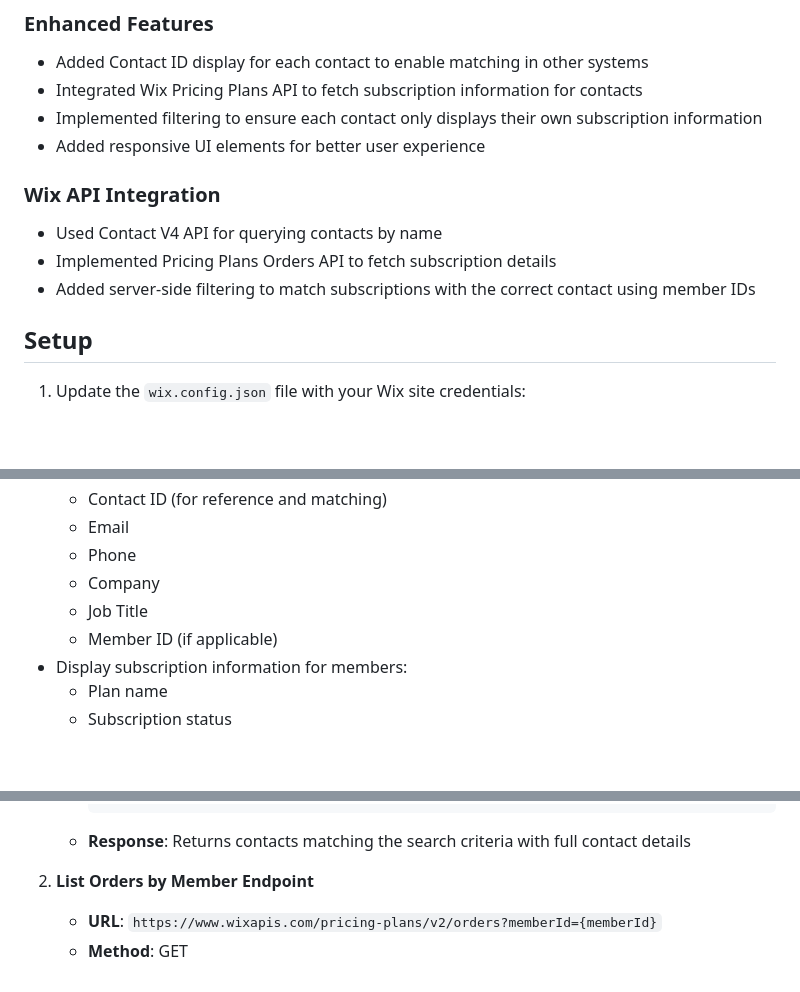
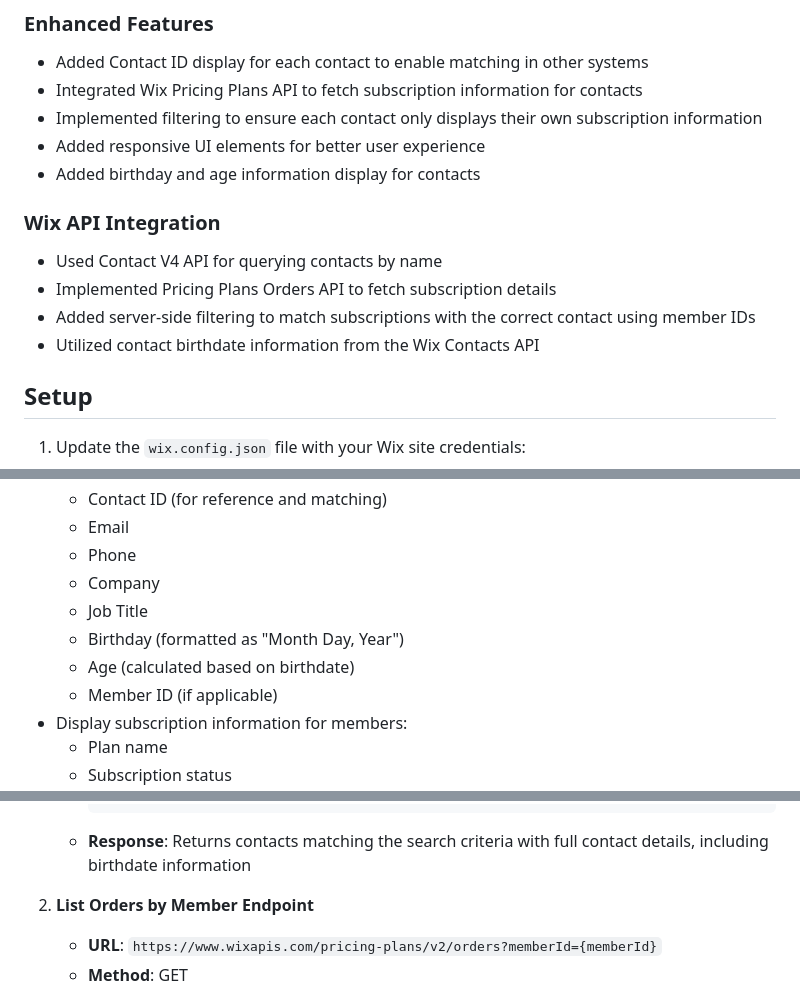
Before and after one commit to odmustafa/wix-rest-api-test, a Markdown page: README.md, 3 parts joined by grey strips. Rendered like a GitHub page; blank space fills up the shorter version.

Commit message:
add birthday formatting and age calculation to contact details in README.md

````diff
--- a/README.md
+++ b/README.md
@@ -14,11 +14,13 @@ A web application to search for contacts in your Wix site using the Wix REST API
 - Integrated Wix Pricing Plans API to fetch subscription information for contacts
 - Implemented filtering to ensure each contact only displays their own subscription information
 - Added responsive UI elements for better user experience
+- Added birthday and age information display for contacts
 
 ### Wix API Integration
 - Used Contact V4 API for querying contacts by name
 - Implemented Pricing Plans Orders API to fetch subscription details
 - Added server-side filtering to match subscriptions with the correct contact using member IDs
+- Utilized contact birthdate information from the Wix Contacts API
 
 ## Setup
 
@@ -68,6 +70,8 @@ A web application to search for contacts in your Wix site using the Wix REST API
   - Phone
   - Company
   - Job Title
+  - Birthday (formatted as "Month Day, Year")
+  - Age (calculated based on birthdate)
   - Member ID (if applicable)
 - Display subscription information for members:
   - Plan name
@@ -137,7 +142,7 @@ This application interacts with the following Wix REST API endpoints:
        }
      }
      ```
-   - **Response**: Returns contacts matching the search criteria with full contact details
+   - **Response**: Returns contacts matching the search criteria with full contact details, including birthdate information
 
 2. **List Orders by Member Endpoint**
    - **URL**: `https://www.wixapis.com/pricing-plans/v2/orders?memberId={memberId}`
````
Also changed, not shown: other parts of README.md (+2 -0 lines).
